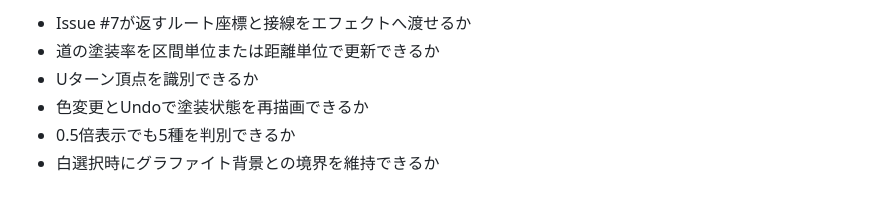
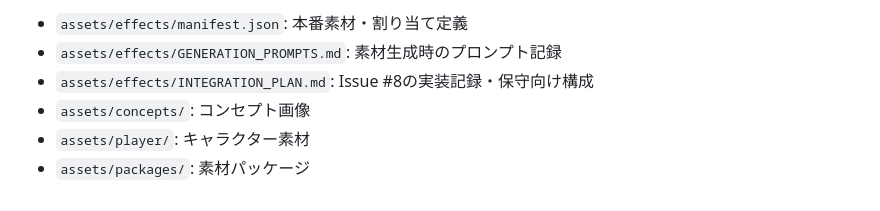
Before and after one commit to hekiruligames/spla3-sugoroku, a Markdown page: assets/effects/README.md, the part around one of its changes. GitHub-like rendering.

```diff
--- a/assets/effects/README.md
+++ b/assets/effects/README.md
@@ -125,7 +124,7 @@ Issue #8の5種類を既存データへ曖昧なく割り当てるため、次
 
-- Issue #7が返すルート座標と接線をエフェクトへ渡せるか
-- 道の塗装率を区間単位または距離単位で更新できるか
-- Uターン頂点を識別できるか
-- 色変更とUndoで塗装状態を再描画できるか
-- 0.5倍表示でも5種を判別できるか
-- 白選択時にグラファイト背景との境界を維持できるか
+- `assets/effects/manifest.json`: 本番素材・割り当て定義
+- `assets/effects/GENERATION_PROMPTS.md`: 素材生成時のプロンプト記録
+- `assets/effects/INTEGRATION_PLAN.md`: Issue #8の実装記録・保守向け構成
+- `assets/concepts/`: コンセプト画像
+- `assets/player/`: キャラクター素材
+- `assets/packages/`: 素材パッケージ
```
Also changed, not shown: other parts of assets/effects/README.md (+70 -71 lines), README.md (+16 -1 lines), assets/effects/INTEGRATION_PLAN.md (+122 -55 lines).
